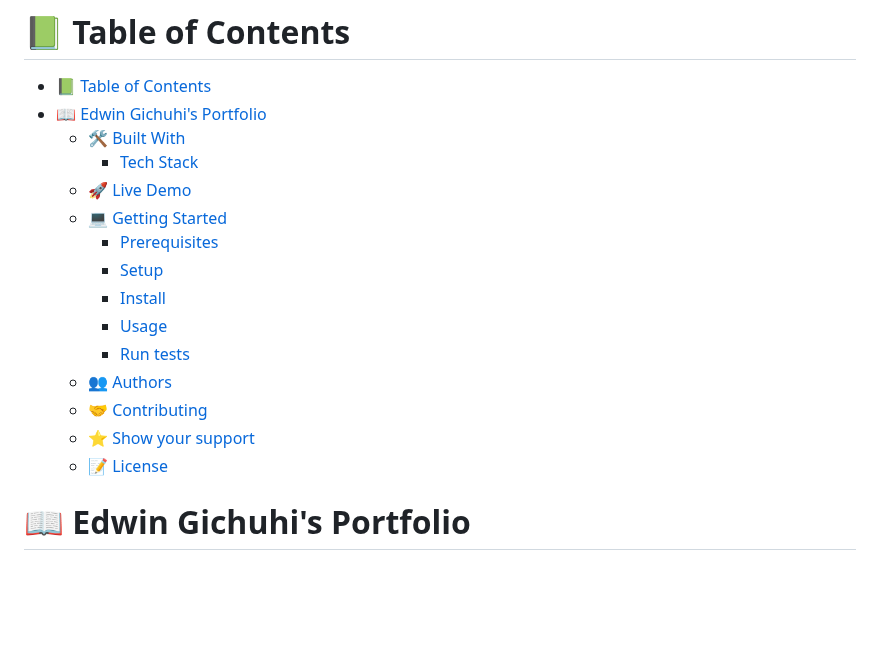
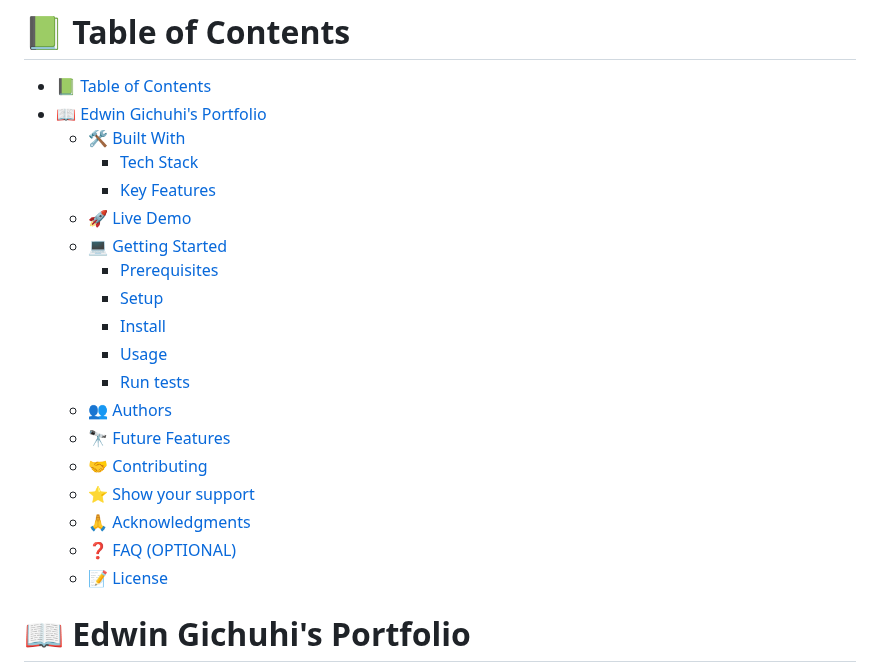
Before and after one commit to egichuhis/Edwin-Portfolio, a Markdown page: README.md, the part around one of its changes. Rendered like a GitHub page; blank space fills up the shorter version.

```diff
--- a/README.md
+++ b/README.md
@@ -15,6 +15,7 @@
 - [📖 Edwin Gichuhi's Portfolio ](#-edwin-gichuhis-portfolio-)
   - [🛠 Built With ](#-built-with-)
     - [Tech Stack ](#tech-stack-)
+    - [Key Features ](#key-features-)
   - [🚀 Live Demo ](#-live-demo-)
   - [💻 Getting Started ](#-getting-started-)
     - [Prerequisites](#prerequisites)
@@ -23,8 +24,11 @@
     - [Usage](#usage)
     - [Run tests](#run-tests)
   - [👥 Authors ](#-authors-)
+  - [🔭 Future Features ](#-future-features-)
   - [🤝 Contributing ](#-contributing-)
   - [⭐️ Show your support ](#️-show-your-support-)
+  - [🙏 Acknowledgments ](#-acknowledgments-)
+  - [❓ FAQ (OPTIONAL) ](#-faq-optional-)
   - [📝 License ](#-license-)
 
 <!-- PROJECT DESCRIPTION -->
```
Also changed, not shown: other parts of README.md (+49 -3 lines).
